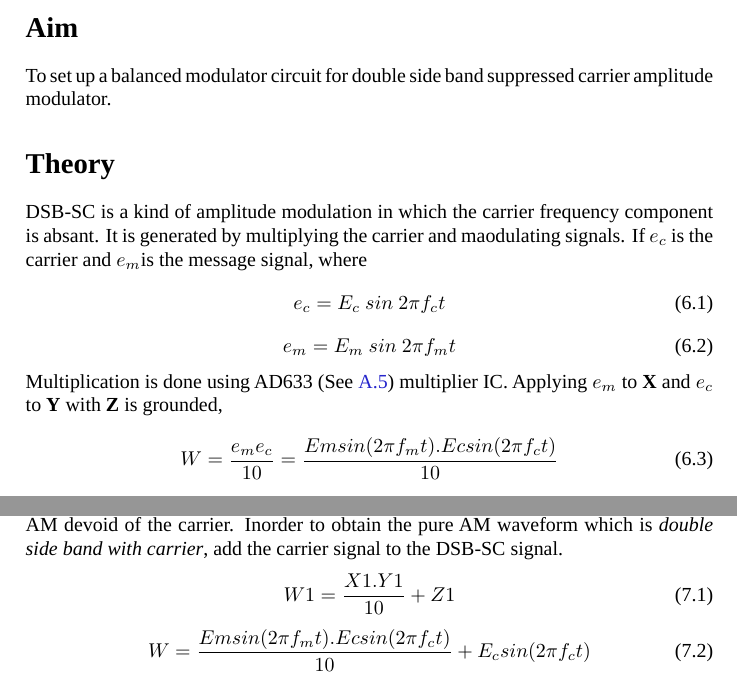
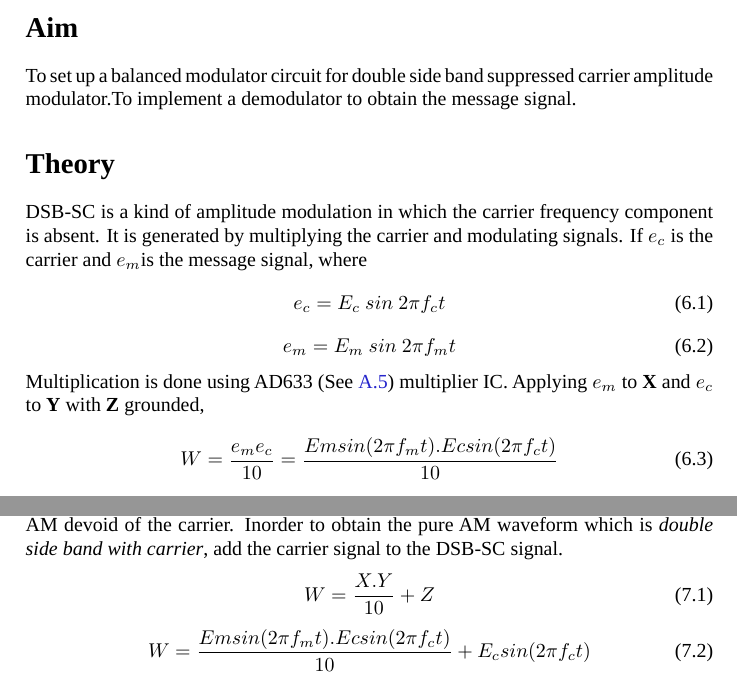
Before and after one commit to kavyamanohar/analogcommunication, a LaTeX book (analogcommunication.tex, which reads chapters/AM633.tex, chapters/BalancedModulatorforDSBSC.tex): two parts of pages 33 and 39 of 65, joined at a grey line, cut so that both start at the same text. Compiled offline with LuaLaTeX; a missing font is replaced by an installed copy or a similar font.

Commit message:
fine tuning the contents of AD633 AM and DSBSC

```diff
--- a/chapters/AM633.tex
+++ b/chapters/AM633.tex
@@ -5,7 +5,7 @@ To design and implement AM generation and demodulation using multiplier IC AD633
 \section*{Theory}
 DSB-SC using AD633 has already been discussed in chapter \ref{chapdsbsc}. DSB-SC is same as AM devoid of the carrier. Inorder to obtain the pure AM waveform which is \emph{double side band with carrier}, add the carrier signal to the DSB-SC signal.
 \begin{equation}
-W1= \frac{X1.Y1}{10}+Z1
+W= \frac{X.Y}{10}+Z
 \end{equation}
 \begin{equation}
 W= \frac{Emsin(2\pi f_mt).Ecsin(2\pi f_ct)}{10}+E_c sin(2\pi f_ct)
--- a/chapters/BalancedModulatorforDSBSC.tex
+++ b/chapters/BalancedModulatorforDSBSC.tex
@@ -1,9 +1,9 @@
 \chapter[DSB-SC using multiplier IC AD633]{DSB-SC using multiplier IC AD633}
 \label{chapdsbsc}
 \section*{Aim}
-To set up a balanced modulator circuit for double side band suppressed carrier amplitude modulator.
+To set up a balanced modulator circuit for double side band suppressed carrier amplitude modulator.To implement a demodulator to obtain the message signal.
 \section*{Theory}
-DSB-SC is a kind of amplitude modulation in which the carrier frequency component is absant. It is generated by multiplying the carrier and maodulating signals. If $e_c$ is the carrier and $e_m$is the message signal, where
+DSB-SC is a kind of amplitude modulation in which the carrier frequency component is absent. It is generated by multiplying the carrier and modulating signals. If $e_c$ is the carrier and $e_m$is the message signal, where
 \begin{equation}
 e_c=E_c\  sin\ 2\pi f_ct
 \end{equation}
@@ -11,7 +11,7 @@ e_c=E_c\  sin\ 2\pi f_ct
 e_m=E_m\  sin\ 2\pi f_mt
 \end{equation}
 Multiplication is done using AD633 (See \ref{AD633}) multiplier IC.
-Applying $e_m$ to $\textbf{X}$ and $e_c$ to $\textbf{Y}$ with $\textbf{Z}$ is grounded,
+Applying $e_m$ to $\textbf{X}$ and $e_c$ to $\textbf{Y}$ with $\textbf{Z}$ grounded,
 \begin{equation}
 W= \frac{e_me_c}{10} =\frac{Emsin(2\pi f_mt).Ecsin(2\pi f_ct)}{10}
 \end{equation}
```
Also changed, not shown: chapters/BalancedModulatorforDSBSC.tex (4 more changed lines).
